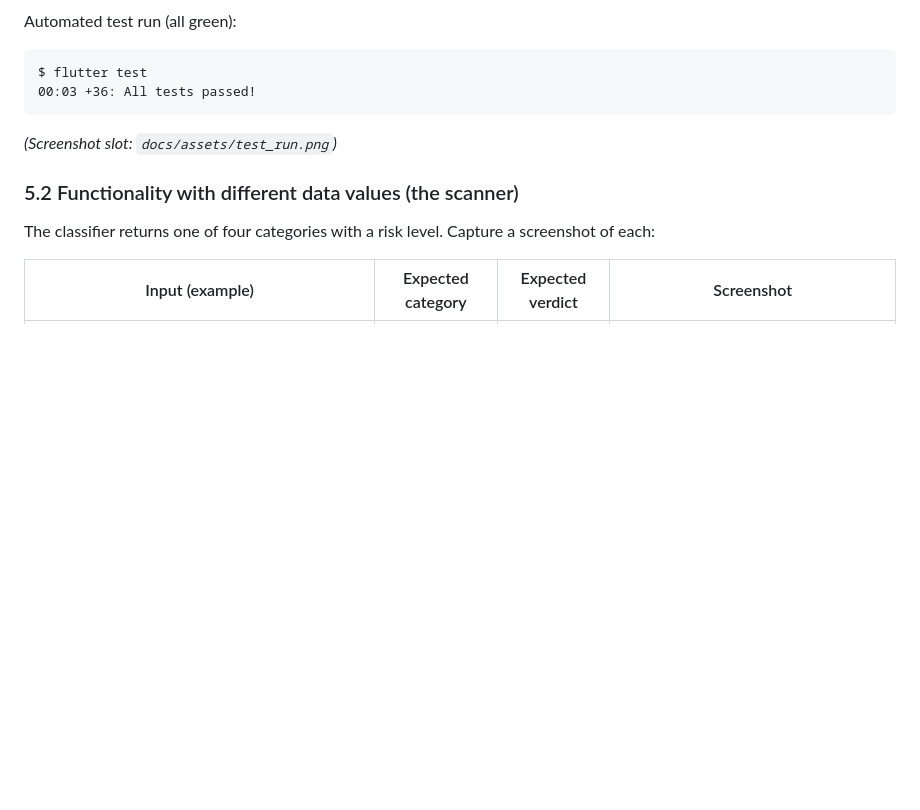
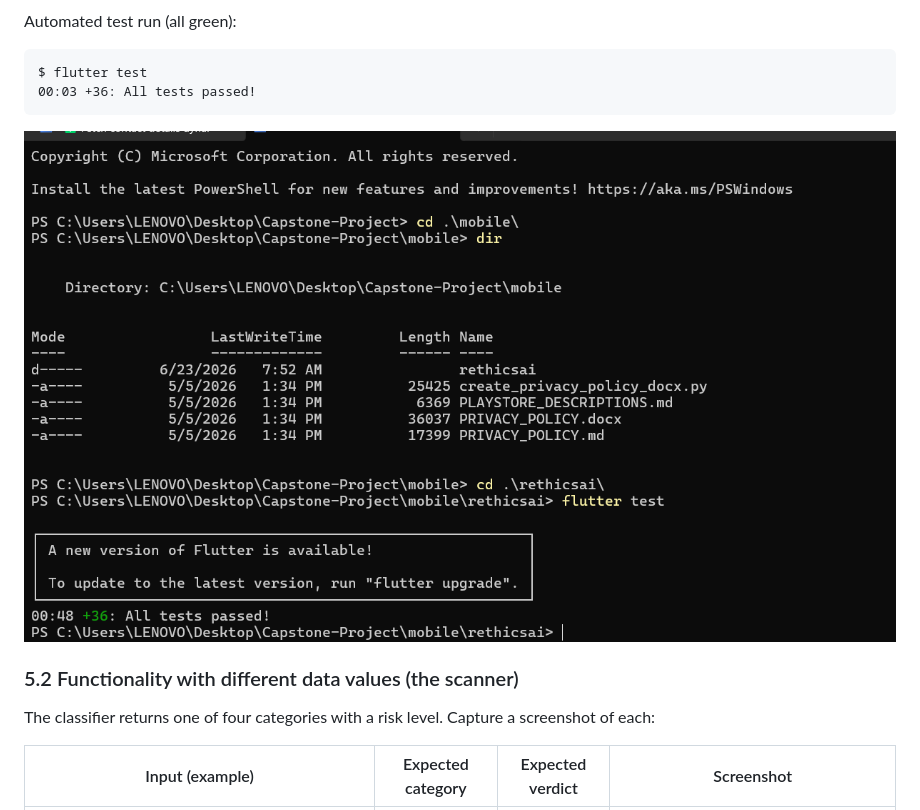
Before and after one commit to Wilsons-Navid/Capstone-Project, a Markdown page: README.md, the part around the change. Drawn GitHub-style; pictures changed too: docs/assets/test_run.png (added); blank space fills up the shorter version.

Commit message:
docs(readme): add real flutter test screenshot (36 passing) and embed it in 5.1

````diff
--- a/README.md
+++ b/README.md
@@ -154,7 +154,7 @@ $ flutter test
 00:03 +36: All tests passed!
 ```
 
-_(Screenshot slot: `docs/assets/test_run.png`)_
+![flutter test output showing all 36 tests passing](docs/assets/test_run.png)
 
 ### 5.2 Functionality with different data values (the scanner)
 
````
